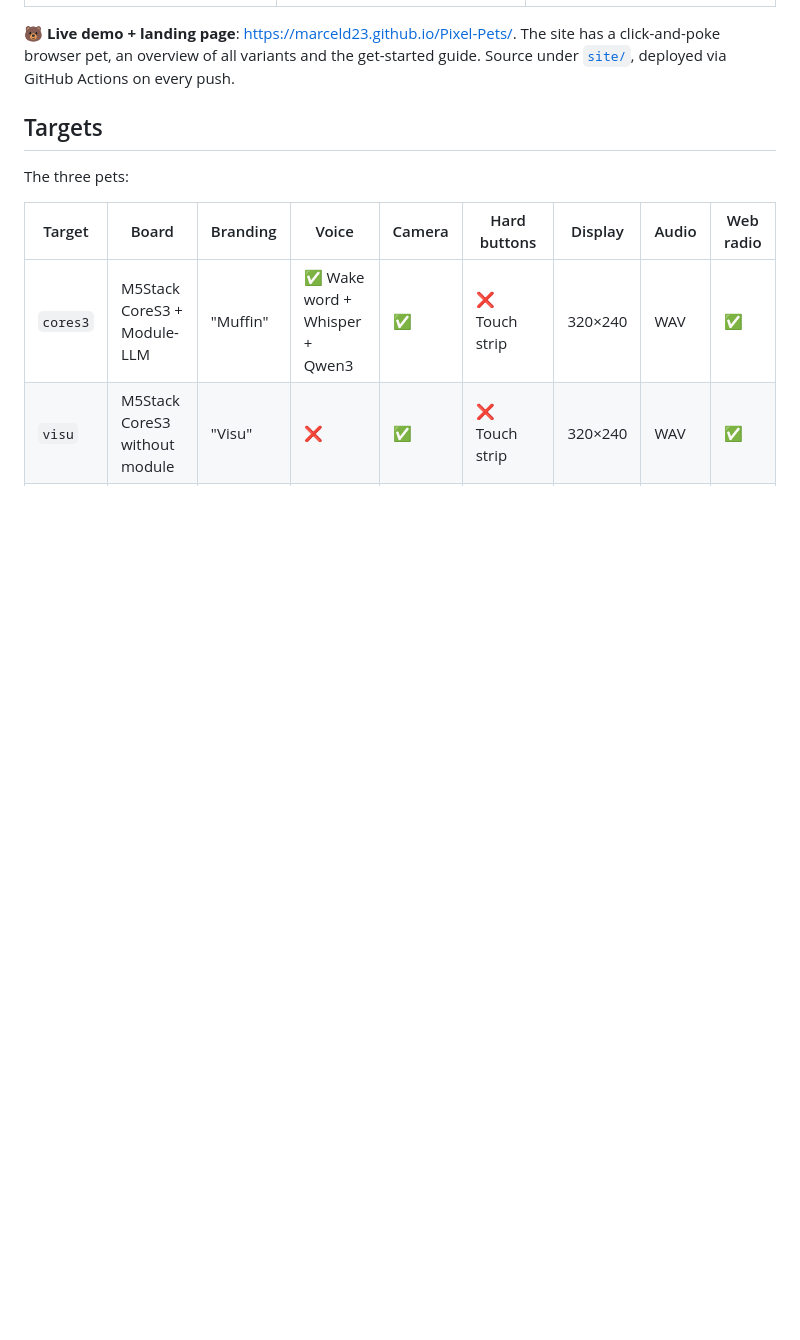
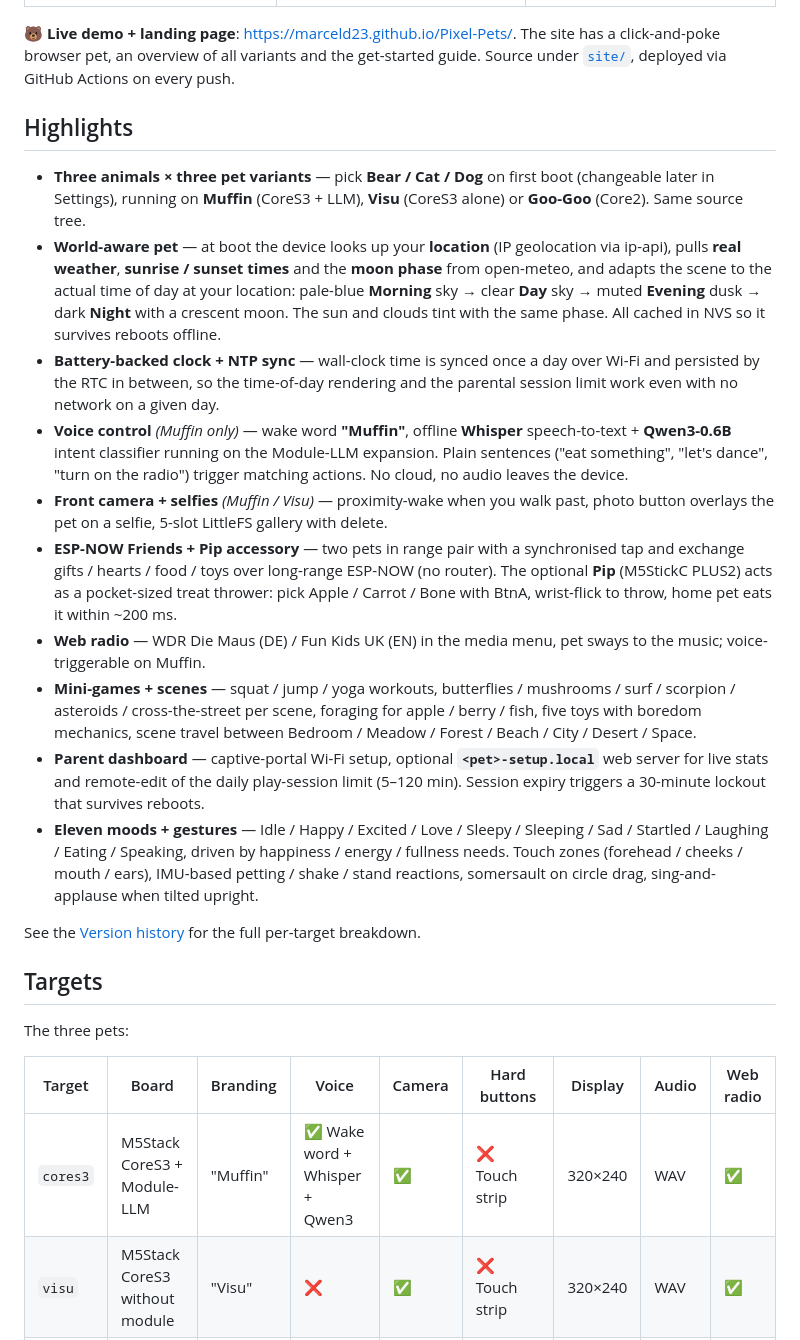
Before and after one commit to marceld23/Pixel-Pets, a Markdown page: README.md, the part around the change. Rendered like a GitHub page; blank space fills up the shorter version.

Commit message:
Add Highlights section to README
The version history at the bottom listed every world-aware feature
(weather, sunrise/sunset, moon phase, parent web server, NTP,
mini-games, gestures …) but anyone scanning just the top of the
README missed all of it. Added a Highlights block right after the
"Pick your pet animal" screenshots that surfaces the headline
features in nine bullets, with a link down to the version history
for the full per-target breakdown.

The biggest gap that's now closed: the pet visibly adapts its scene
to the actual time of day at the user's location (Morning / Day /
Evening / Night skies, sun by day, crescent moon by night). That
was nowhere in the README before.

Co-Authored-By: Claude Opus 4.7 (1M context) <noreply@anthropic.com>

```diff
--- a/README.md
+++ b/README.md
@@ -13,6 +13,21 @@ Each device renders the same set of animals — **Bear, Cat, Dog** — chosen on
 | ![Bear](screenshots/pet_bear.png) | ![Cat](screenshots/pet_cat.png) | ![Dog](screenshots/pet_dog.png) |
 
 🐻 **Live demo + landing page**: <https://marceld23.github.io/Pixel-Pets/>. The site has a click-and-poke browser pet, an overview of all variants and the get-started guide. Source under [`site/`](site/), deployed via GitHub Actions on every push.
+
+## Highlights
+
+- **Three animals × three pet variants** — pick **Bear / Cat / Dog** on first boot (changeable later in Settings), running on **Muffin** (CoreS3 + LLM), **Visu** (CoreS3 alone) or **Goo-Goo** (Core2). Same source tree.
+- **World-aware pet** — at boot the device looks up your **location** (IP geolocation via ip-api), pulls **real weather**, **sunrise / sunset times** and the **moon phase** from open-meteo, and adapts the scene to the actual time of day at your location: pale-blue **Morning** sky → clear **Day** sky → muted **Evening** dusk → dark **Night** with a crescent moon. The sun and clouds tint with the same phase. All cached in NVS so it survives reboots offline.
+- **Battery-backed clock + NTP sync** — wall-clock time is synced once a day over Wi-Fi and persisted by the RTC in between, so the time-of-day rendering and the parental session limit work even with no network on a given day.
+- **Voice control** *(Muffin only)* — wake word **"Muffin"**, offline **Whisper** speech-to-text + **Qwen3-0.6B** intent classifier running on the Module-LLM expansion. Plain sentences ("eat something", "let's dance", "turn on the radio") trigger matching actions. No cloud, no audio leaves the device.
+- **Front camera + selfies** *(Muffin / Visu)* — proximity-wake when you walk past, photo button overlays the pet on a selfie, 5-slot LittleFS gallery with delete.
+- **ESP-NOW Friends + Pip accessory** — two pets in range pair with a synchronised tap and exchange gifts / hearts / food / toys over long-range ESP-NOW (no router). The optional **Pip** (M5StickC PLUS2) acts as a pocket-sized treat thrower: pick Apple / Carrot / Bone with BtnA, wrist-flick to throw, home pet eats it within ~200 ms.
+- **Web radio** — WDR Die Maus (DE) / Fun Kids UK (EN) in the media menu, pet sways to the music; voice-triggerable on Muffin.
+- **Mini-games + scenes** — squat / jump / yoga workouts, butterflies / mushrooms / surf / scorpion / asteroids / cross-the-street per scene, foraging for apple / berry / fish, five toys with boredom mechanics, scene travel between Bedroom / Meadow / Forest / Beach / City / Desert / Space.
+- **Parent dashboard** — captive-portal Wi-Fi setup, optional **`<pet>-setup.local`** web server for live stats and remote-edit of the daily play-session limit (5–120 min). Session expiry triggers a 30-minute lockout that survives reboots.
+- **Eleven moods + gestures** — Idle / Happy / Excited / Love / Sleepy / Sleeping / Sad / Startled / Laughing / Eating / Speaking, driven by happiness / energy / fullness needs. Touch zones (forehead / cheeks / mouth / ears), IMU-based petting / shake / stand reactions, somersault on circle drag, sing-and-applause when tilted upright.
+
+See the [Version history](#version-history) for the full per-target breakdown.
 
 ## Targets
 
```
